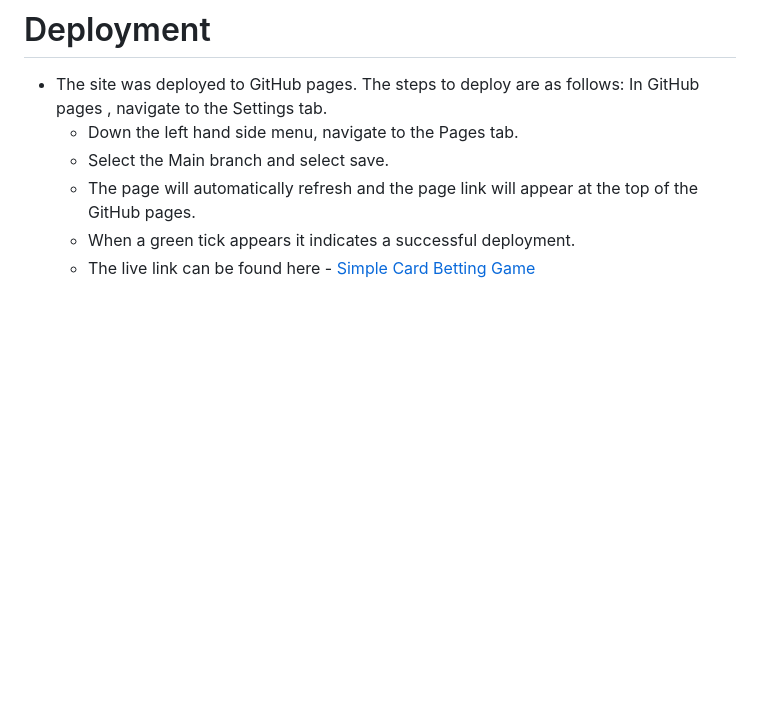
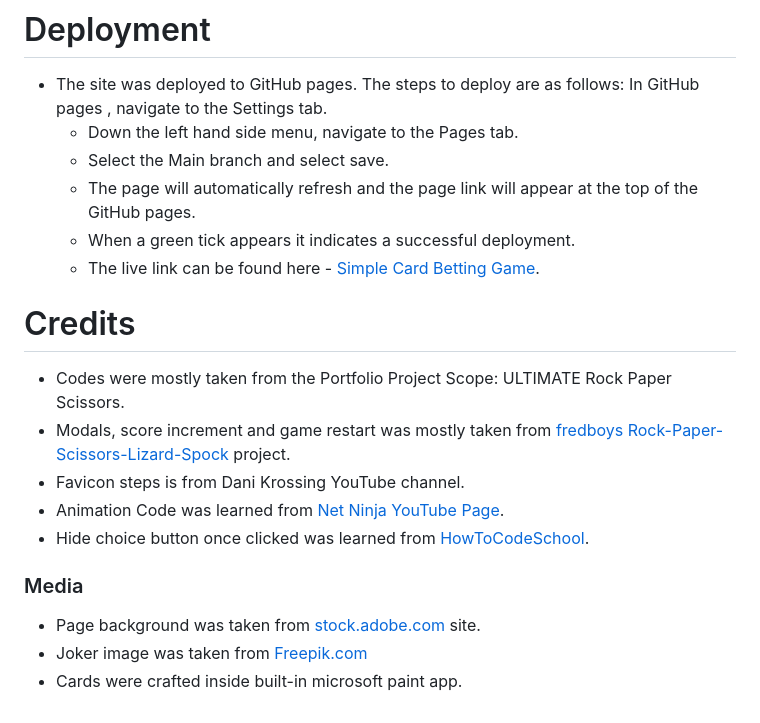
Before and after one commit to GNaces/projectPortfolio2, a Markdown page: README.md, the part around the change printed below. GitHub-like rendering; blank space fills up the shorter version.

Commit message:
Add credits and media used in read me file

```diff
--- a/README.md
+++ b/README.md
@@ -87,4 +87,18 @@ In GitHub pages , navigate to the Settings tab.
     * Select the Main branch and select save.
     * The page will automatically refresh and the page link will appear at the top of the GitHub pages.
     * When a green tick appears it indicates a successful deployment.
-    * The live link can be found here - [Simple Card Betting Game](https://gnaces.github.io/projectPortfolio2/)
+    * The live link can be found here - [Simple Card Betting Game](https://gnaces.github.io/projectPortfolio2/).
+
+# Credits
+
+* Codes were mostly taken from the Portfolio Project Scope: ULTIMATE Rock Paper Scissors.
+* Modals, score increment and game restart was mostly taken from [fredboys Rock-Paper-Scissors-Lizard-Spock](https://github.com/fredboys/Rock-Paper-Scissors-Lizard-Spock) project.
+* Favicon steps is from Dani Krossing YouTube channel.
+* Animation Code was learned from [Net Ninja YouTube Page](https://www.youtube.com/watch?v=B0_M1y4aFAQ).
+* Hide choice button once clicked was learned from [HowToCodeSchool](https://www.youtube.com/watch?v=F_ASunccAro).
+
+### Media
+
+* Page background was taken from [stock.adobe.com](https://stock.adobe.com/uk/contributor/200900772/ievgen-skrypko?load_type=author&prev_url=detail) site.
+* Joker image was taken from [Freepik.com](https://www.freepik.com/free-photos-vectors/joker-cartoon)
+* Cards were crafted inside built-in microsoft paint app.
```
Also changed, not shown: other parts of README.md (+1 -1 lines).
